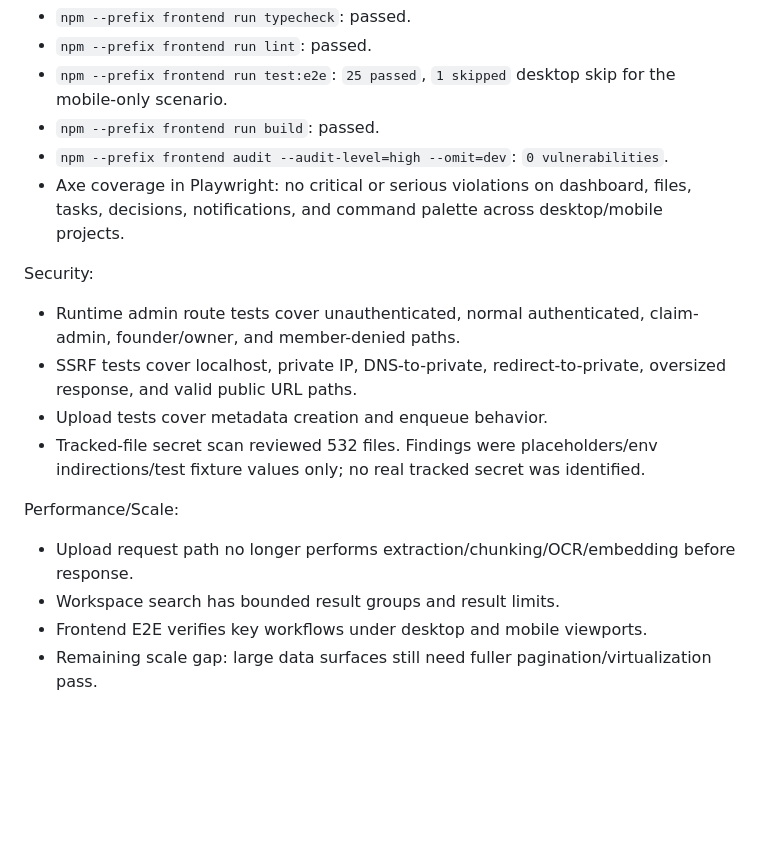
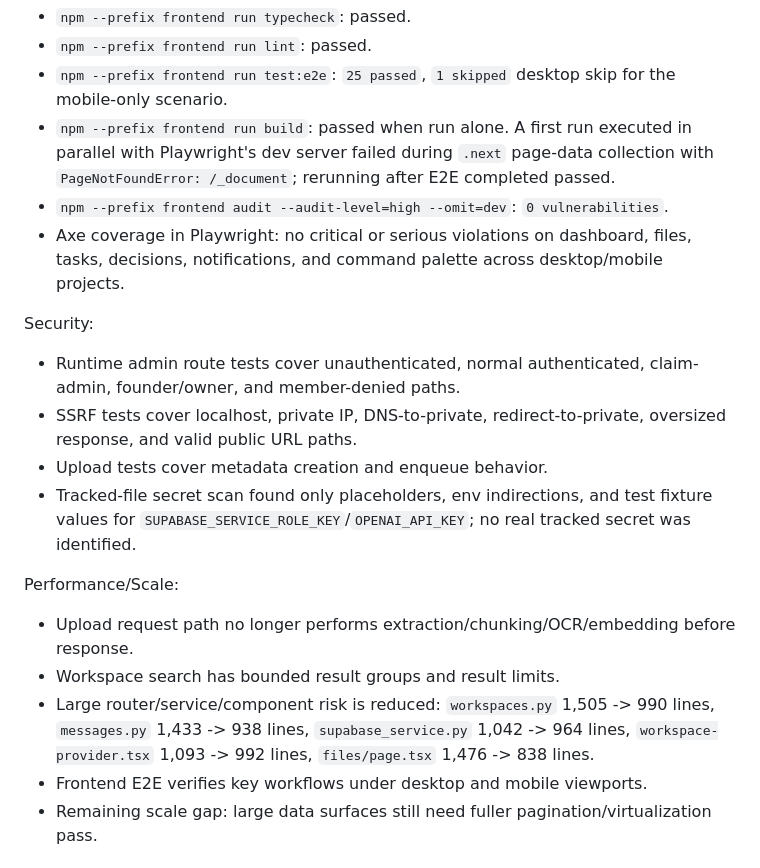
Before and after one commit to Bibek200619/Omnix, a Markdown page: RELEASE_READINESS_REPORT.md, the part around one of its changes. GitHub-like rendering; blank space fills up the shorter version.

```diff
--- a/RELEASE_READINESS_REPORT.md
+++ b/RELEASE_READINESS_REPORT.md
@@ -58,7 +62,7 @@ Frontend:
 - `npm --prefix frontend run typecheck`: passed.
 - `npm --prefix frontend run lint`: passed.
 - `npm --prefix frontend run test:e2e`: `25 passed`, `1 skipped` desktop skip for the mobile-only scenario.
-- `npm --prefix frontend run build`: passed.
+- `npm --prefix frontend run build`: passed when run alone. A first run executed in parallel with Playwright's dev server failed during `.next` page-data collection with `PageNotFoundError: /_document`; rerunning after E2E completed passed.
 - `npm --prefix frontend audit --audit-level=high --omit=dev`: `0 vulnerabilities`.
 - Axe coverage in Playwright: no critical or serious violations on dashboard, files, tasks, decisions, notifications, and command palette across desktop/mobile projects.
 
@@ -67,12 +71,13 @@ Security:
 - Runtime admin route tests cover unauthenticated, normal authenticated, claim-admin, founder/owner, and member-denied paths.
 - SSRF tests cover localhost, private IP, DNS-to-private, redirect-to-private, oversized response, and valid public URL paths.
 - Upload tests cover metadata creation and enqueue behavior.
-- Tracked-file secret scan reviewed 532 files. Findings were placeholders/env indirections/test fixture values only; no real tracked secret was identified.
+- Tracked-file secret scan found only placeholders, env indirections, and test fixture values for `SUPABASE_SERVICE_ROLE_KEY`/`OPENAI_API_KEY`; no real tracked secret was identified.
 
 Performance/Scale:
 
 - Upload request path no longer performs extraction/chunking/OCR/embedding before response.
 - Workspace search has bounded result groups and result limits.
+- Large router/service/component risk is reduced: `workspaces.py` 1,505 -> 990 lines, `messages.py` 1,433 -> 938 lines, `supabase_service.py` 1,042 -> 964 lines, `workspace-provider.tsx` 1,093 -> 992 lines, `files/page.tsx` 1,476 -> 838 lines.
 - Frontend E2E verifies key workflows under desktop and mobile viewports.
 - Remaining scale gap: large data surfaces still need fuller pagination/virtualization pass.
 
```
Also changed, not shown: other parts of RELEASE_READINESS_REPORT.md (+24 -13 lines).
